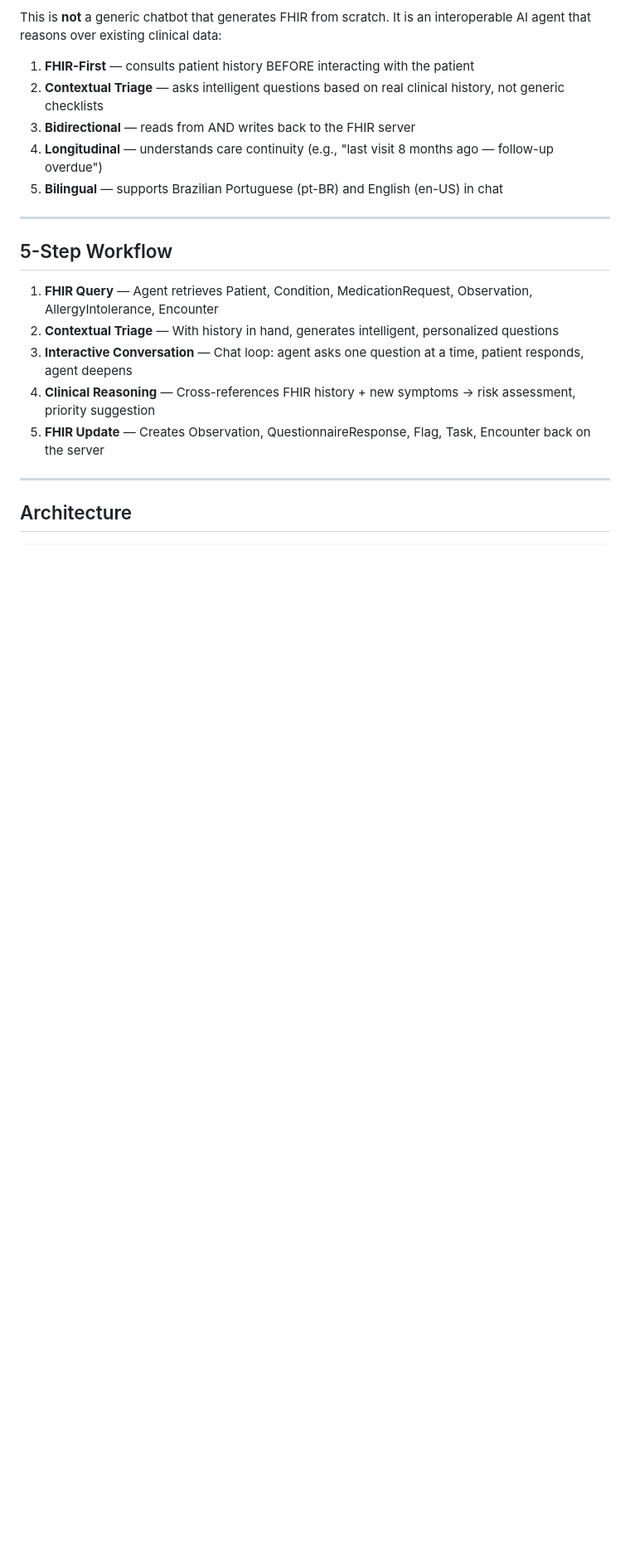
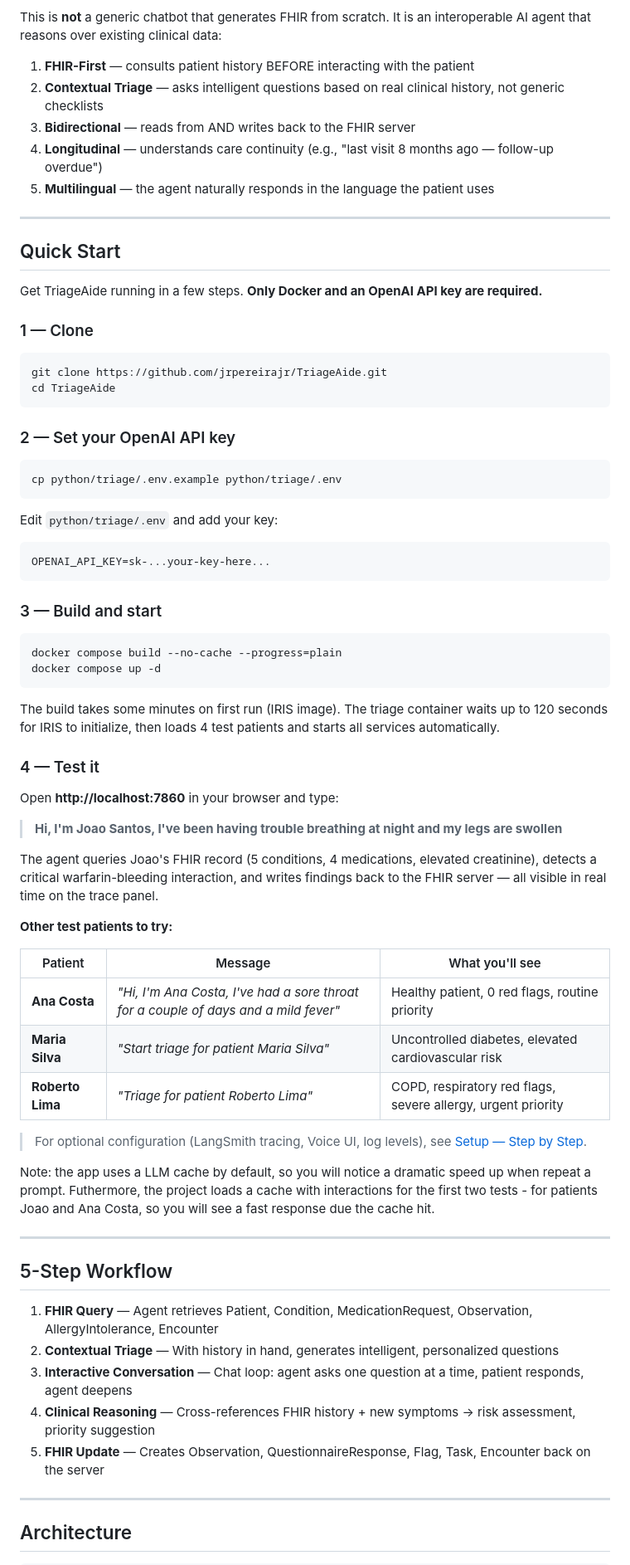
Before and after one commit to musketeers-br/TriageAide, a Markdown page: README.md, the part around one of its changes. Shown at 83% size. GitHub-like rendering; blank space fills up the shorter version.

Commit message:
Revise README for multilingual support and quick start
Updated README to reflect multilingual support and added quick start instructions.

````diff
--- a/README.md
+++ b/README.md
@@ -12,7 +12,61 @@ This is **not** a generic chatbot that generates FHIR from scratch. It is an int
 2. **Contextual Triage** — asks intelligent questions based on real clinical history, not generic checklists
 3. **Bidirectional** — reads from AND writes back to the FHIR server
 4. **Longitudinal** — understands care continuity (e.g., "last visit 8 months ago — follow-up overdue")
-5. **Bilingual** — supports Brazilian Portuguese (pt-BR) and English (en-US) in chat
+5. **Multilingual** — the agent naturally responds in the language the patient uses
+
+---
+
+## Quick Start
+
+Get TriageAide running in a few steps. **Only Docker and an OpenAI API key are required.**
+
+### 1 — Clone
+
+```bash
+git clone https://github.com/jrpereirajr/TriageAide.git
+cd TriageAide
+```
+
+### 2 — Set your OpenAI API key
+
+```bash
+cp python/triage/.env.example python/triage/.env
+```
+
+Edit `python/triage/.env` and add your key:
+
+```
+OPENAI_API_KEY=sk-...your-key-here...
+```
+
+### 3 — Build and start
+
+```bash
+docker compose build --no-cache --progress=plain
+docker compose up -d
+```
+
+The build takes some minutes on first run (IRIS image). The triage container waits up to 120 seconds for IRIS to initialize, then loads 4 test patients and starts all services automatically.
+
+### 4 — Test it
+
+Open **http://localhost:7860** in your browser and type:
+
+> **Hi, I'm Joao Santos, I've been having trouble breathing at night and my legs are swollen**
+
+The agent queries Joao's FHIR record (5 conditions, 4 medications, elevated creatinine), detects a critical warfarin-bleeding interaction, and writes findings back to the FHIR server — all visible in real time on the trace panel.
+
+**Other test patients to try:**
+
+| Patient | Message | What you'll see |
+|---|---|---|
+| **Ana Costa** | *"Hi, I'm Ana Costa, I've had a sore throat for a couple of days and a mild fever"* | Healthy patient, 0 red flags, routine priority |
+| **Maria Silva** | *"Start triage for patient Maria Silva"* | Uncontrolled diabetes, elevated cardiovascular risk |
+| **Roberto Lima** | *"Triage for patient Roberto Lima"* | COPD, respiratory red flags, severe allergy, urgent priority |
+
+> For optional configuration (LangSmith tracing, Voice UI, log levels), see [Setup — Step by Step](#setup--step-by-step).
+
+Note: the app uses a LLM cache by default, so you will notice a dramatic speed up when repeat a prompt. Futhermore, the project loads a cache with interactions for the first two tests - for patients Joao and Ana Costa, so you will see a fast response due the cache hit.
 
 ---
 
````
Also changed, not shown: other parts of README.md (+33 -34 lines).
